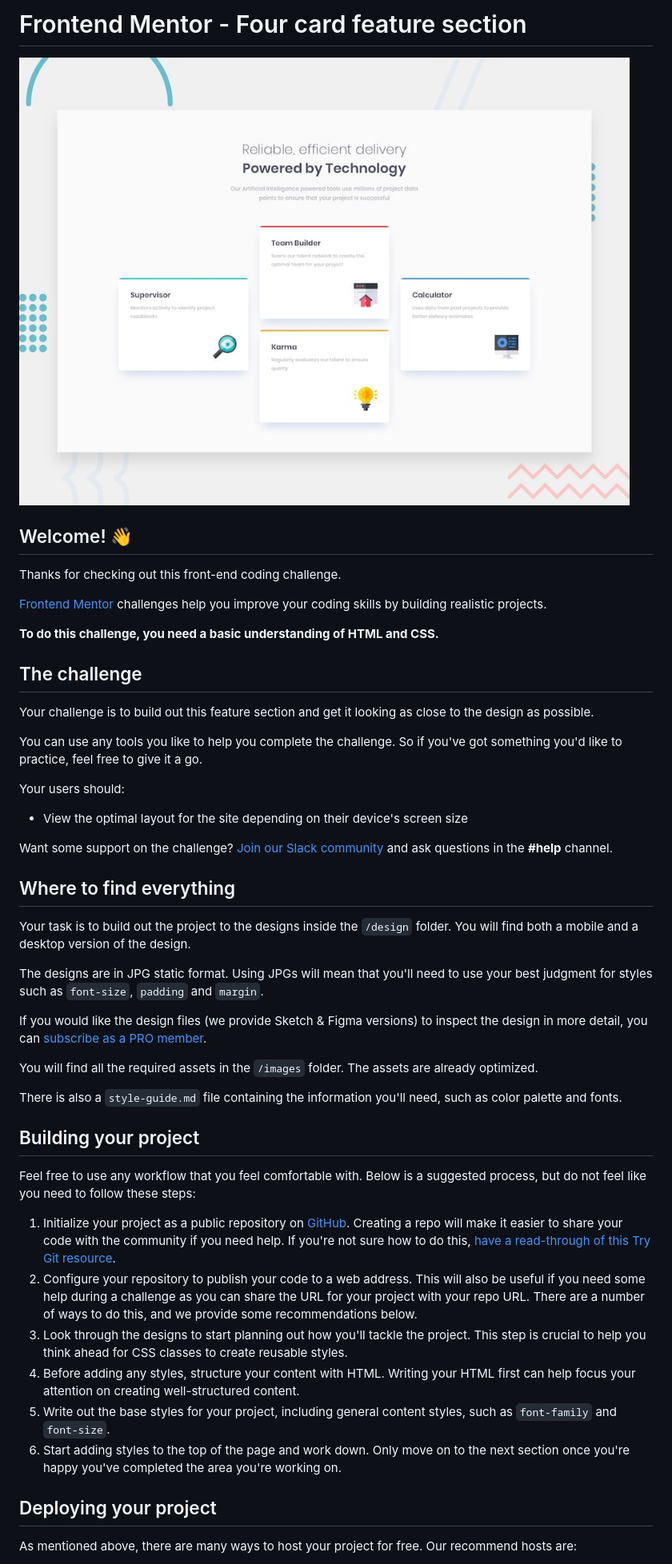
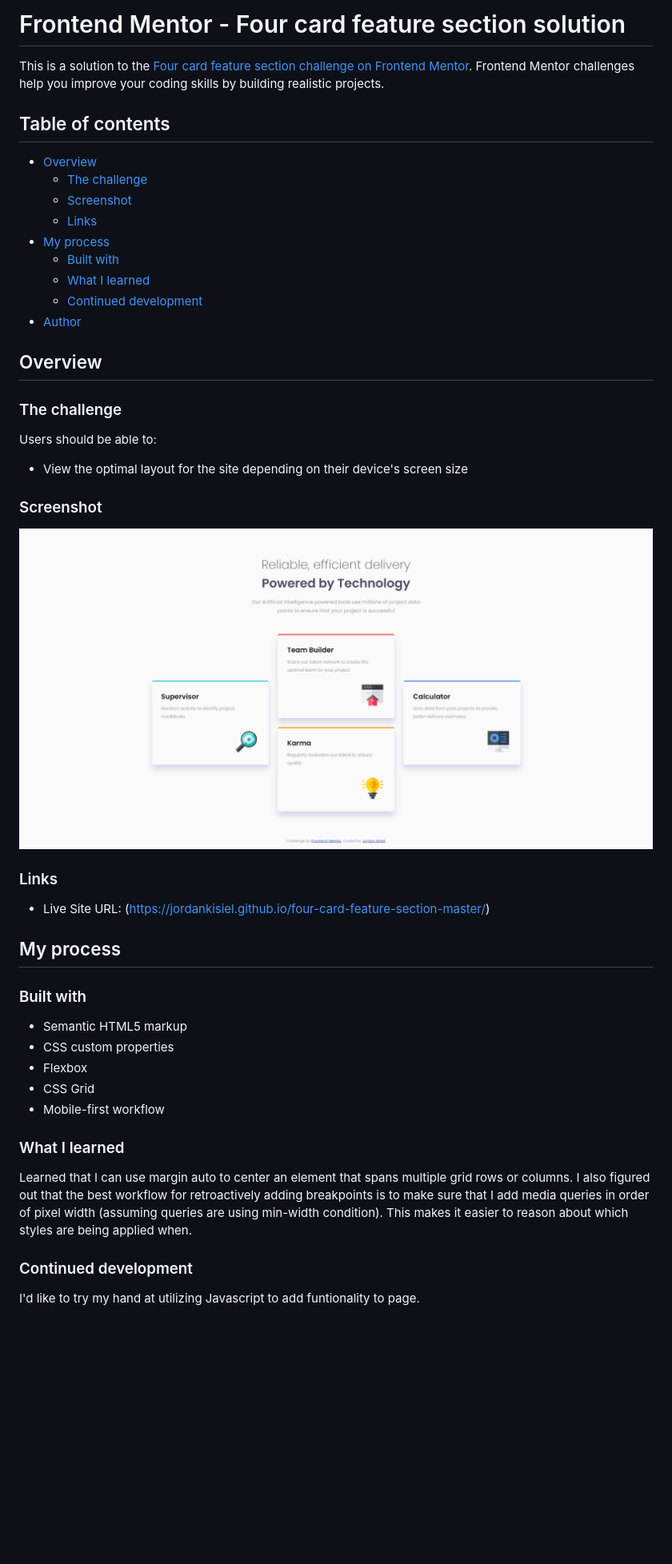
Before and after one commit to JordanKisiel/four-card-feature-section-master, a Markdown page: README.md, the part around the change printed below. Shown: that part at 80% size. Rendered like a GitHub page; pictures changed too: screenshot.png (added); blank space fills up the shorter version.

Commit message:
Replaced README & added screenshot

```diff
--- a/README.md
+++ b/README.md
@@ -1,51 +1,51 @@
-# Frontend Mentor - Four card feature section
+# Frontend Mentor - Four card feature section solution
 
-![Design preview for the Four card feature section coding challenge](./design/desktop-preview.jpg)
+This is a solution to the [Four card feature section challenge on Frontend Mentor](https://www.frontendmentor.io/challenges/four-card-feature-section-weK1eFYK). Frontend Mentor challenges help you improve your coding skills by building realistic projects.
 
-## Welcome! 👋
+## Table of contents
 
-Thanks for checking out this front-end coding challenge.
+- [Overview](#overview)
+  - [The challenge](#the-challenge)
+  - [Screenshot](#screenshot)
+  - [Links](#links)
+- [My process](#my-process)
+  - [Built with](#built-with)
+  - [What I learned](#what-i-learned)
+  - [Continued development](#continued-development)
+- [Author](#author)
 
-[Frontend Mentor](https://www.frontendmentor.io) challenges help you improve your coding skills by building realistic projects.
+## Overview
 
-**To do this challenge, you need a basic understanding of HTML and CSS.**
+### The challenge
 
-## The challenge
-
-Your challenge is to build out this feature section and get it looking as close to the design as possible.
-
-You can use any tools you like to help you complete the challenge. So if you've got something you'd like to practice, feel free to give it a go.
-
-Your users should:
+Users should be able to:
 
 - View the optimal layout for the site depending on their device's screen size
 
-Want some support on the challenge? [Join our Slack community](https://www.frontendmentor.io/slack) and ask questions in the **#help** channel.
+### Screenshot
 
-## Where to find everything
+![](./screenshot.png)
 
-Your task is to build out the project to the designs inside the `/design` folder. You will find both a mobile and a desktop version of the design.
+### Links
 
-The designs are in JPG static format. Using JPGs will mean that you'll need to use your best judgment for styles such as `font-size`, `padding` and `margin`.
+- Live Site URL: (https://jordankisiel.github.io/four-card-feature-section-master/)
 
-If you would like the design files (we provide Sketch & Figma versions) to inspect the design in more detail, you can [subscribe as a PRO member](https://www.frontendmentor.io/pro).
+## My process
 
-You will find all the required assets in the `/images` folder. The assets are already optimized.
+### Built with
 
-There is also a `style-guide.md` file containing the information you'll need, such as color palette and fonts.
+- Semantic HTML5 markup
+- CSS custom properties
+- Flexbox
+- CSS Grid
+- Mobile-first workflow
 
-## Building your project
+### What I learned
 
-Feel free to use any workflow that you feel comfortable with. Below is a suggested process, but do not feel like you need to follow these steps:
+Learned that I can use margin auto to center an element that spans multiple grid rows or columns. I also figured out that the best workflow for retroactively adding breakpoints is to make sure that I add media queries in order of pixel width (assuming queries are using min-width condition). This makes it easier to reason about which styles are being applied when.
 
-1. Initialize your project as a public repository on [GitHub](https://github.com/). Creating a repo will make it easier to share your code with the community if you need help. If you're not sure how to do this, [have a read-through of this Try Git resource](https://try.github.io/).
-2. Configure your repository to publish your code to a web address. This will also be useful if you need some help during a challenge as you can share the URL for your project with your repo URL. There are a number of ways to do this, and we provide some recommendations below.
-3. Look through the designs to start planning out how you'll tackle the project. This step is crucial to help you think ahead for CSS classes to create reusable styles.
-4. Before adding any styles, structure your content with HTML. Writing your HTML first can help focus your attention on creating well-structured content.
-5. Write out the base styles for your project, including general content styles, such as `font-family` and `font-size`.
-6. Start adding styles to the top of the page and work down. Only move on to the next section once you're happy you've completed the area you're working on.
 
-## Deploying your project
+### Continued development
 
-As mentioned above, there are many ways to host your project for free. Our recommend hosts are:
+I'd like to try my hand at utilizing Javascript to add funtionality to page.
 
```
Also changed, not shown: other parts of README.md (+4 -39 lines), README-template.md (deleted, +0 -110 lines).
